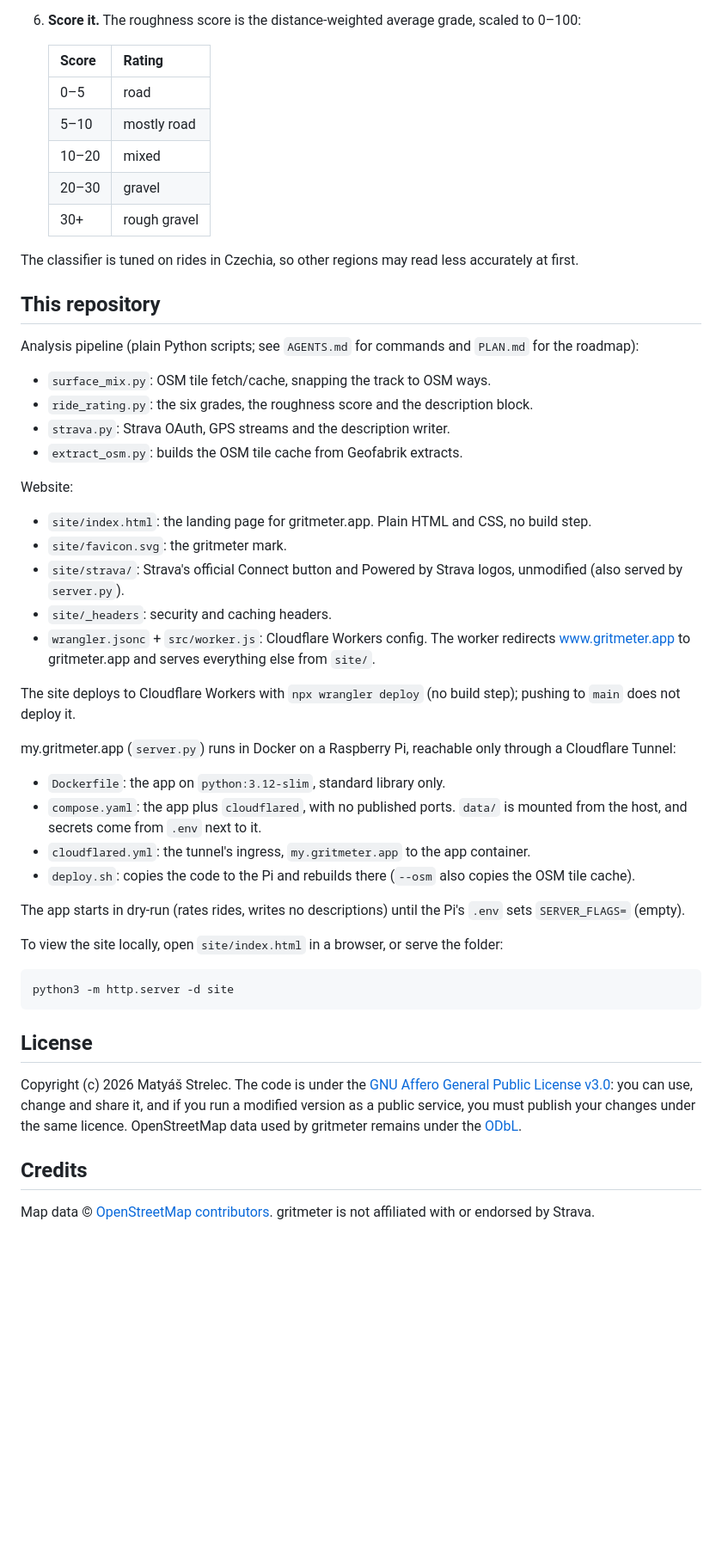
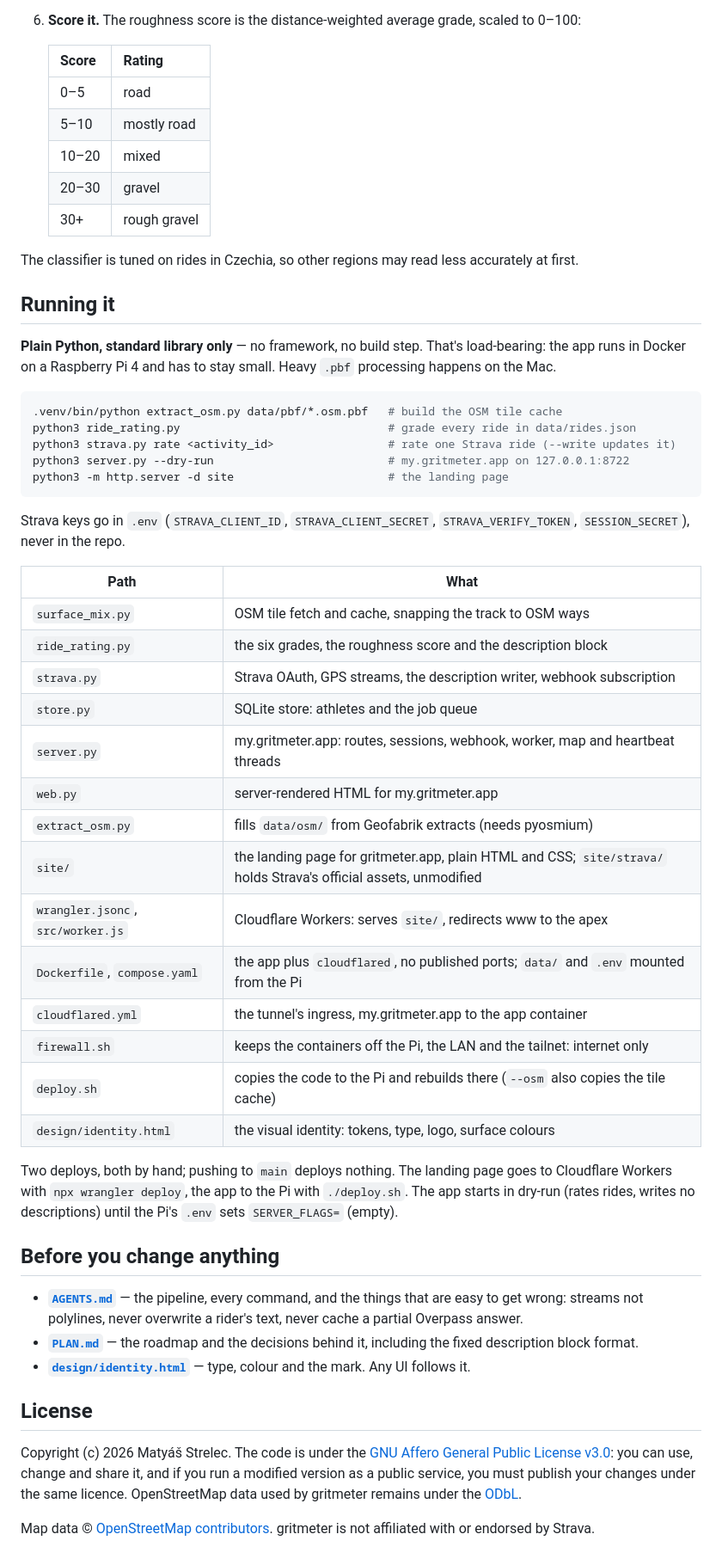
Before and after one commit to mstrlc/gritmeter, a Markdown page: README.md, the part around one of its changes. Shown at 86% size. Rendered like a GitHub page; blank space fills up the shorter version.

Commit message:
docs(readme): match the layout of the other projects: centred header, commands, path table

````diff
--- a/README.md
+++ b/README.md
@@ -40,7 +54,7 @@ manage their rides at [my.gritmeter.app](https://my.gritmeter.app) once it is de
 6. **Score it.** The roughness score is the distance-weighted average grade, scaled to 0–100:
 
    | Score | Rating |
-   |---|---|
+   | --- | --- |
    | 0–5 | road |
    | 5–10 | mostly road |
    | 10–20 | mixed |
@@ -49,41 +63,54 @@ manage their rides at [my.gritmeter.app](https://my.gritmeter.app) once it is de
 
 The classifier is tuned on rides in Czechia, so other regions may read less accurately at first.
 
-## This repository
+## Running it
 
-Analysis pipeline (plain Python scripts; see `AGENTS.md` for commands and `PLAN.md` for the roadmap):
+**Plain Python, standard library only** — no framework, no build step. That's
+load-bearing: the app runs in Docker on a Raspberry Pi 4 and has to stay small.
+Heavy `.pbf` processing happens on the Mac.
 
-- `surface_mix.py`: OSM tile fetch/cache, snapping the track to OSM ways.
-- `ride_rating.py`: the six grades, the roughness score and the description block.
-- `strava.py`: Strava OAuth, GPS streams and the description writer.
-- `extract_osm.py`: builds the OSM tile cache from Geofabrik extracts.
+```sh
+.venv/bin/python extract_osm.py data/pbf/*.osm.pbf   # build the OSM tile cache
+python3 ride_rating.py                               # grade every ride in data/rides.json
+python3 strava.py rate <activity_id>                 # rate one Strava ride (--write updates it)
+python3 server.py --dry-run                          # my.gritmeter.app on 127.0.0.1:8722
+python3 -m http.server -d site                       # the landing page
+```
 
-Website:
+Strava keys go in `.env` (`STRAVA_CLIENT_ID`, `STRAVA_CLIENT_SECRET`,
+`STRAVA_VERIFY_TOKEN`, `SESSION_SECRET`), never in the repo.
 
-- `site/index.html`: the landing page for gritmeter.app. Plain HTML and CSS, no build step.
-- `site/favicon.svg`: the gritmeter mark.
-- `site/strava/`: Strava's official Connect button and Powered by Strava logos, unmodified (also served by `server.py`).
-- `site/_headers`: security and caching headers.
-- `wrangler.jsonc` + `src/worker.js`: Cloudflare Workers config. The worker redirects www.gritmeter.app to
-  gritmeter.app and serves everything else from `site/`.
+| Path | What |
+| --- | --- |
+| `surface_mix.py` | OSM tile fetch and cache, snapping the track to OSM ways |
+| `ride_rating.py` | the six grades, the roughness score and the description block |
+| `strava.py` | Strava OAuth, GPS streams, the description writer, webhook subscription |
+| `store.py` | SQLite store: athletes and the job queue |
+| `server.py` | my.gritmeter.app: routes, sessions, webhook, worker, map and heartbeat threads |
+| `web.py` | server-rendered HTML for my.gritmeter.app |
+| `extract_osm.py` | fills `data/osm/` from Geofabrik extracts (needs pyosmium) |
+| `site/` | the landing page for gritmeter.app, plain HTML and CSS; `site/strava/` holds Strava's official assets, unmodified |
+| `wrangler.jsonc`, `src/worker.js` | Cloudflare Workers: serves `site/`, redirects www to the apex |
+| `Dockerfile`, `compose.yaml` | the app plus `cloudflared`, no published ports; `data/` and `.env` mounted from the Pi |
+| `cloudflared.yml` | the tunnel's ingress, my.gritmeter.app to the app container |
+| `firewall.sh` | keeps the containers off the Pi, the LAN and the tailnet: internet only |
+| `deploy.sh` | copies the code to the Pi and rebuilds there (`--osm` also copies the tile cache) |
+| `design/identity.html` | the visual identity: tokens, type, logo, surface colours |
 
-The site deploys to Cloudflare Workers with `npx wrangler deploy` (no build step); pushing to `main` does not deploy it.
+Two deploys, both by hand; pushing to `main` deploys nothing. The landing page
+goes to Cloudflare Workers with `npx wrangler deploy`, the app to the Pi with
+`./deploy.sh`. The app starts in dry-run (rates rides, writes no descriptions)
+until the Pi's `.env` sets `SERVER_FLAGS=` (empty).
 
-my.gritmeter.app (`server.py`) runs in Docker on a Raspberry Pi, reachable only through a Cloudflare Tunnel:
+## Before you change anything
 
-- `Dockerfile`: the app on `python:3.12-slim`, standard library only.
-- `compose.yaml`: the app plus `cloudflared`, with no published ports. `data/` is mounted from the host, and secrets
-  come from `.env` next to it.
-- `cloudflared.yml`: the tunnel's ingress, `my.gritmeter.app` to the app container.
-- `deploy.sh`: copies the code to the Pi and rebuilds there (`--osm` also copies the OSM tile cache).
-
-The app starts in dry-run (rates rides, writes no descriptions) until the Pi's `.env` sets `SERVER_FLAGS=` (empty).
-
-To view the site locally, open `site/index.html` in a browser, or serve the folder:
-
-```bash
-python3 -m http.server -d site
-```
+- **[`AGENTS.md`](AGENTS.md)** — the pipeline, every command, and the things that
+  are easy to get wrong: streams not polylines, never overwrite a rider's text,
+  never cache a partial Overpass answer.
+- **[`PLAN.md`](PLAN.md)** — the roadmap and the decisions behind it, including the
+  fixed description block format.
+- **[`design/identity.html`](design/identity.html)** — type, colour and the mark.
+  Any UI follows it.
 
 ## License
 
@@ -91,7 +118,5 @@ Copyright (c) 2026 Matyáš Strelec. The code is under the [GNU Affero General P
 use, change and share it, and if you run a modified version as a public service, you must publish your changes under
 the same licence. OpenStreetMap data used by gritmeter remains under the [ODbL](https://www.openstreetmap.org/copyright).
 
-## Credits
-
 Map data © [OpenStreetMap contributors](https://www.openstreetmap.org/copyright).
 gritmeter is not affiliated with or endorsed by Strava.
````
Also changed, not shown: other parts of README.md (+22 -8 lines).
